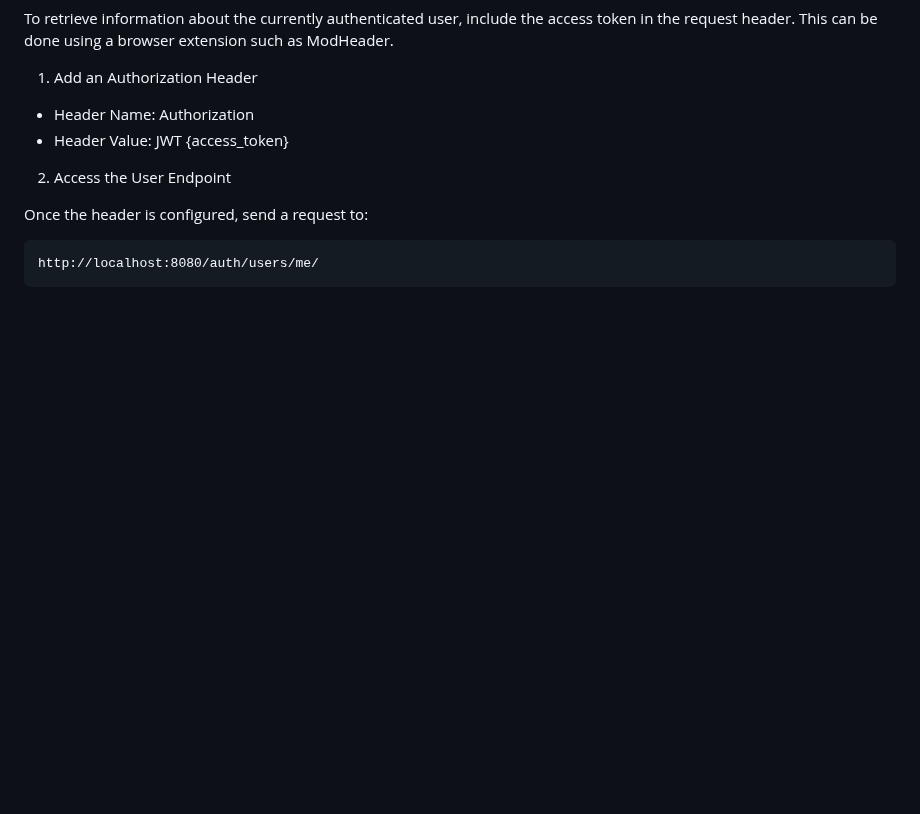
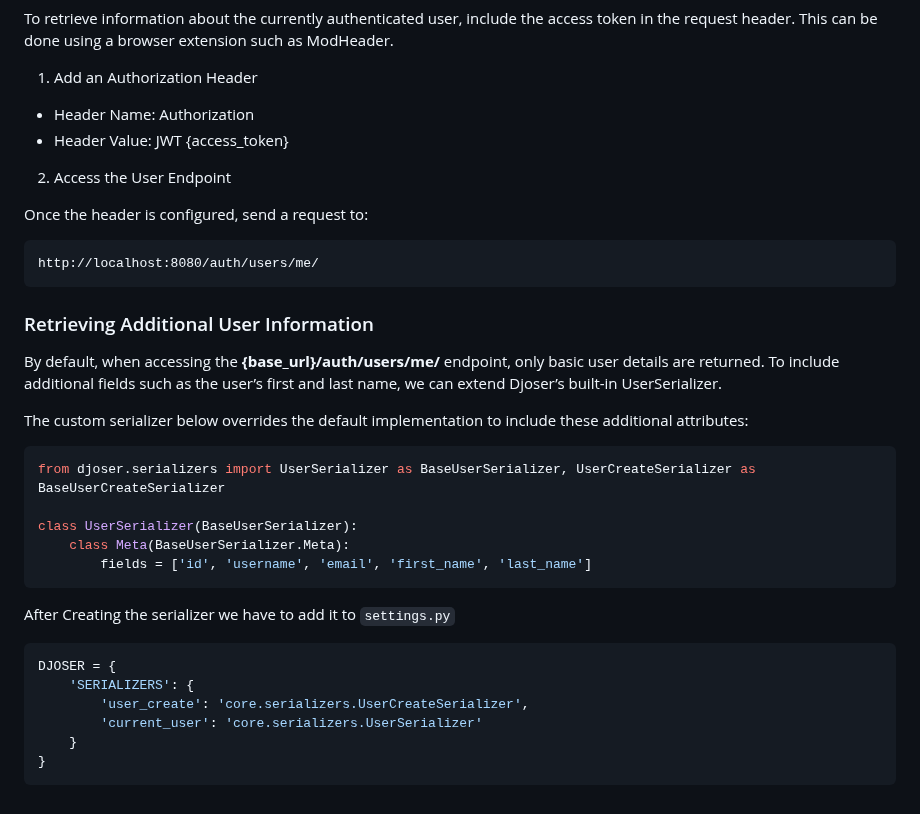
Before and after one commit to pritom169/django-an-introduction, a Markdown page: django-part2/README.md, the part around the change. GitHub-like rendering; blank space fills up the shorter version.

Commit message:
[ADD] Retrieving Additional User Information

````diff
--- a/django-part2/README.md
+++ b/django-part2/README.md
@@ -1929,3 +1929,28 @@ Once the header is configured, send a request to:
 ```
 http://localhost:8080/auth/users/me/
 ```
+
+### Retrieving Additional User Information
+
+By default, when accessing the **{base_url}/auth/users/me/** endpoint, only basic user details are returned. To include additional fields such as the user’s first and last name, we can extend Djoser’s built-in UserSerializer.
+
+The custom serializer below overrides the default implementation to include these additional attributes:
+
+```python
+from djoser.serializers import UserSerializer as BaseUserSerializer, UserCreateSerializer as BaseUserCreateSerializer
+
+class UserSerializer(BaseUserSerializer):
+    class Meta(BaseUserSerializer.Meta):
+        fields = ['id', 'username', 'email', 'first_name', 'last_name']
+```
+
+After Creating the serializer we have to add it to `settings.py`
+
+```python
+DJOSER = {
+    'SERIALIZERS': {
+        'user_create': 'core.serializers.UserCreateSerializer',
+        'current_user': 'core.serializers.UserSerializer'
+    }
+}
+```
````
